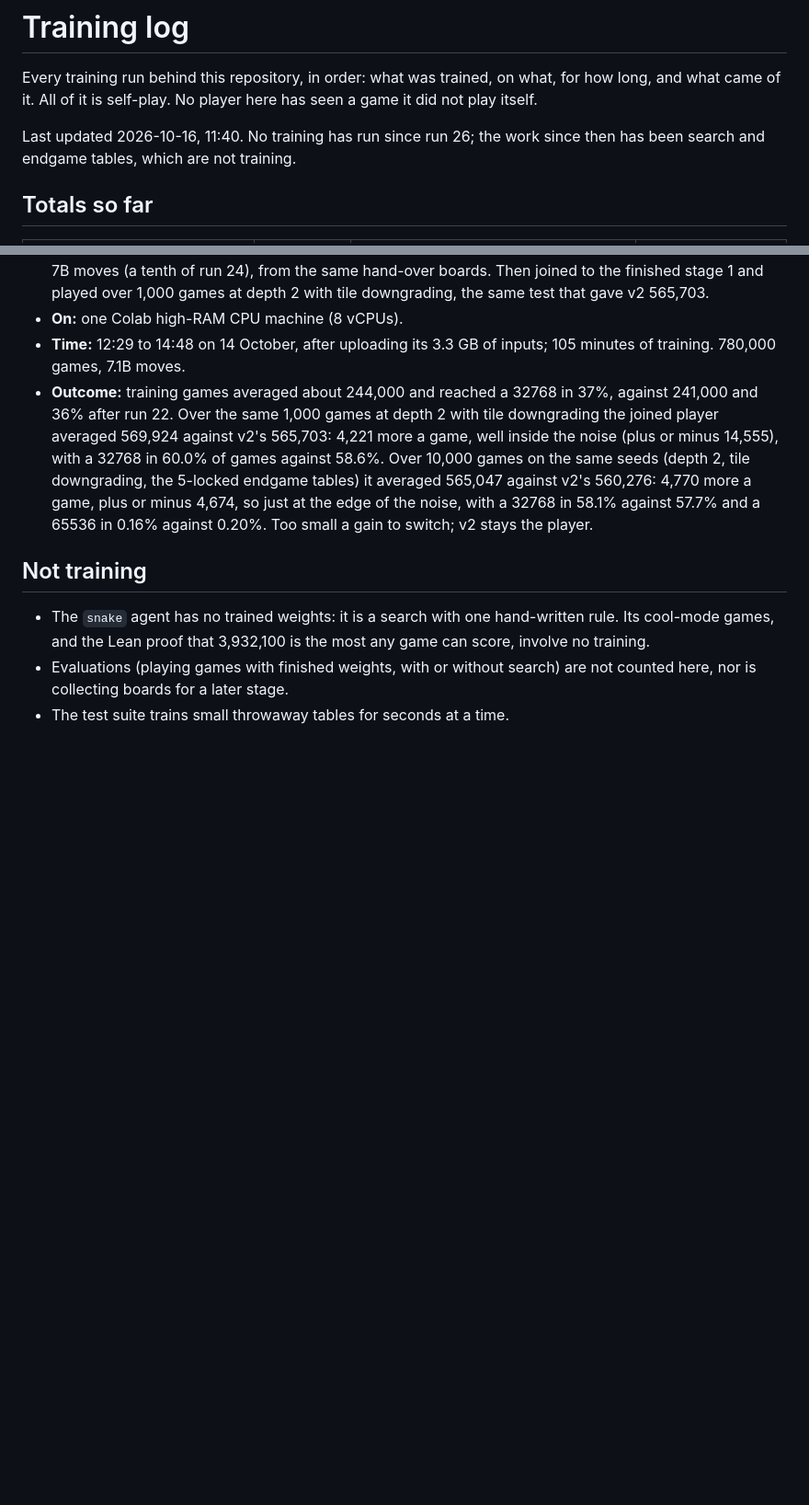
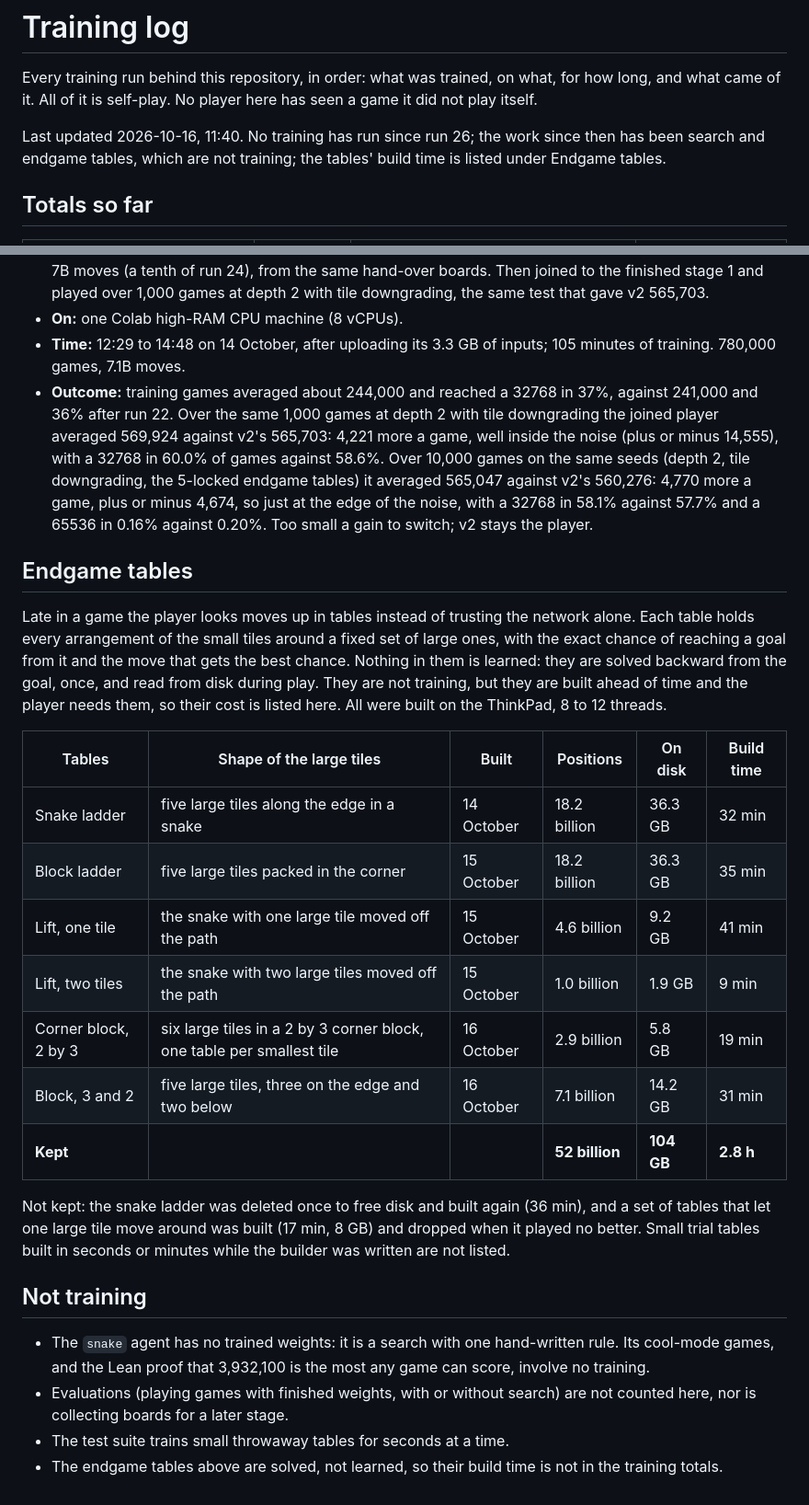
Before and after one commit to LoganBradley787/2048-rl, a Markdown page: docs/TRAINING_LOG.md, 2 parts joined by grey strips. Shown at 92% size. Rendered like a GitHub page; blank space fills up the shorter version.

Commit message:
Training log: endgame tables section (what each set is, positions, size, build time) [skip ci]

```diff
--- a/docs/TRAINING_LOG.md
+++ b/docs/TRAINING_LOG.md
@@ -5,7 +5,8 @@ for how long, and what came of it. All of it is self-play. No player here has
 seen a game it did not play itself.
 
 Last updated 2026-10-16, 11:40. No training has run since run 26; the work
-since then has been search and endgame tables, which are not training.
+since then has been search and endgame tables, which are not training; the
+tables' build time is listed under Endgame tables.
 
 ## Totals so far
 
@@ -358,6 +359,31 @@ and Wu, 2022) and then pass it. Their recipe is in [TRAINING.md](TRAINING.md).
   and a 65536 in 0.16% against 0.20%. Too small a gain to switch; v2 stays the
   player.
 
+## Endgame tables
+
+Late in a game the player looks moves up in tables instead of trusting the
+network alone. Each table holds every arrangement of the small tiles around a
+fixed set of large ones, with the exact chance of reaching a goal from it and
+the move that gets the best chance. Nothing in them is learned: they are solved
+backward from the goal, once, and read from disk during play. They are not
+training, but they are built ahead of time and the player needs them, so their
+cost is listed here. All were built on the ThinkPad, 8 to 12 threads.
+
+| Tables | Shape of the large tiles | Built | Positions | On disk | Build time |
+| --- | --- | --- | --- | --- | --- |
+| Snake ladder | five large tiles along the edge in a snake | 14 October | 18.2 billion | 36.3 GB | 32 min |
+| Block ladder | five large tiles packed in the corner | 15 October | 18.2 billion | 36.3 GB | 35 min |
+| Lift, one tile | the snake with one large tile moved off the path | 15 October | 4.6 billion | 9.2 GB | 41 min |
+| Lift, two tiles | the snake with two large tiles moved off the path | 15 October | 1.0 billion | 1.9 GB | 9 min |
+| Corner block, 2 by 3 | six large tiles in a 2 by 3 corner block, one table per smallest tile | 16 October | 2.9 billion | 5.8 GB | 19 min |
+| Block, 3 and 2 | five large tiles, three on the edge and two below | 16 October | 7.1 billion | 14.2 GB | 31 min |
+| **Kept** | | | **52 billion** | **104 GB** | **2.8 h** |
+
+Not kept: the snake ladder was deleted once to free disk and built again
+(36 min), and a set of tables that let one large tile move around was built
+(17 min, 8 GB) and dropped when it played no better. Small trial tables built
+in seconds or minutes while the builder was written are not listed.
+
 ## Not training
 
 - The `snake` agent has no trained weights: it is a search with one
@@ -366,3 +392,5 @@ and Wu, 2022) and then pass it. Their recipe is in [TRAINING.md](TRAINING.md).
 - Evaluations (playing games with finished weights, with or without search)
   are not counted here, nor is collecting boards for a later stage.
 - The test suite trains small throwaway tables for seconds at a time.
+- The endgame tables above are solved, not learned, so their build time is not
+  in the training totals.
```
